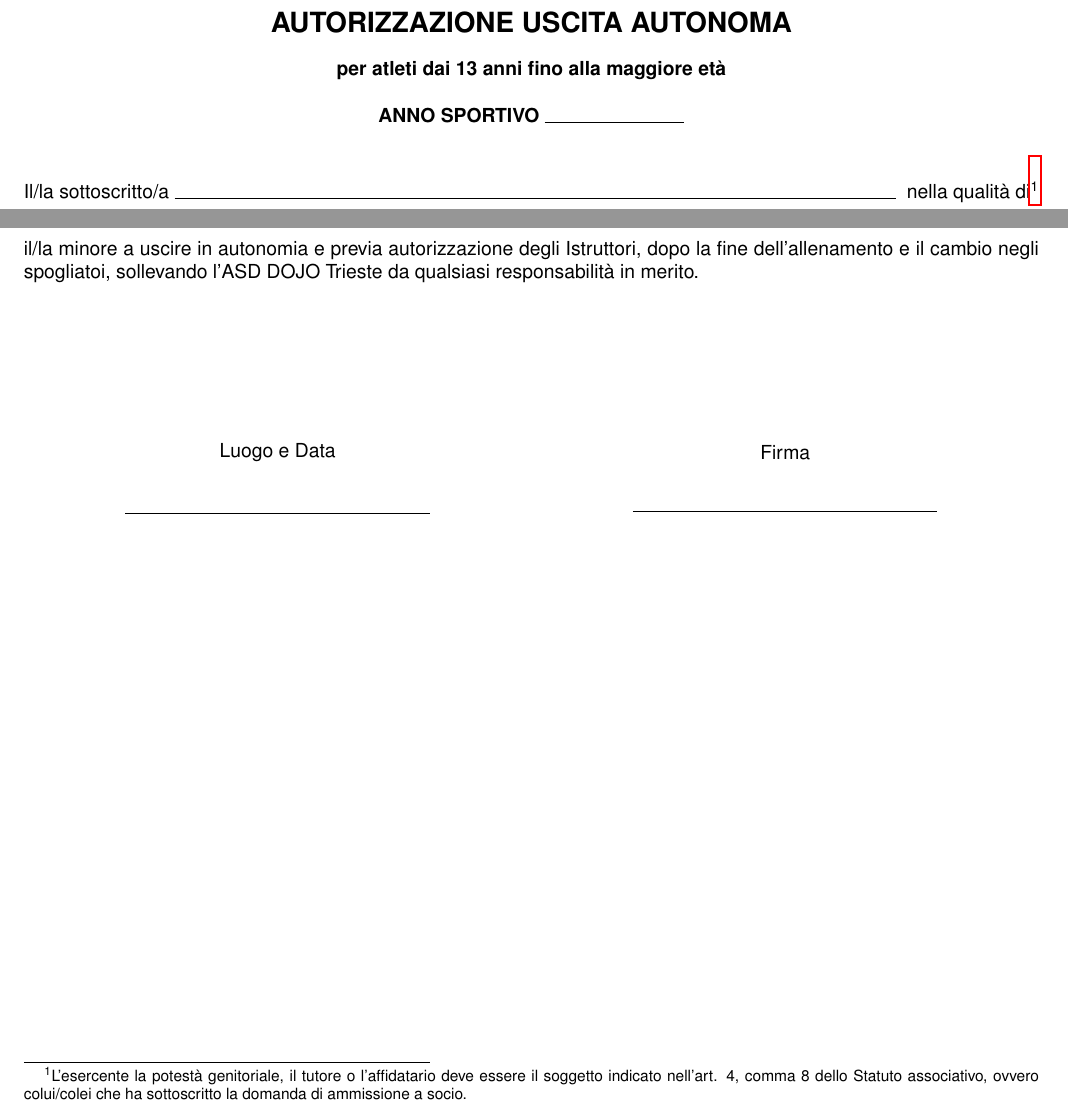
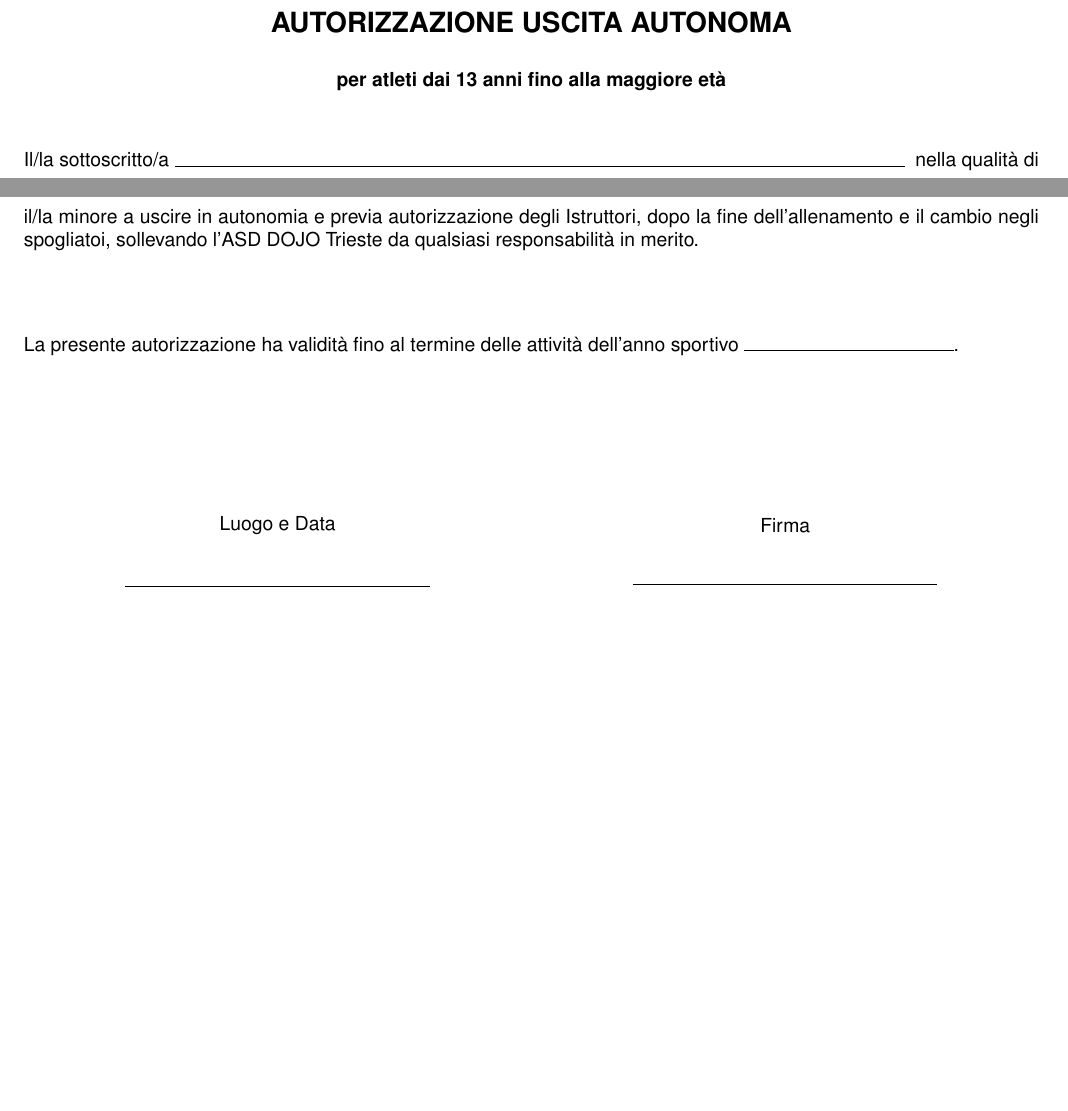
Before and after one commit to Urbani-Ludovico/DojoTrieste-Docs, a LaTeX document (Moduli/Autorizzazione uscita autonoma/Autorizzazione uscita autonoma.tex): two parts of the page, joined at a grey line, cut so that both start at the same text, the shorter picture padded with empty space. Compiled offline with pdfLaTeX.

Commit message:
Changed year sentence

```diff
--- a/Moduli/Autorizzazione uscita autonoma/Autorizzazione uscita autonoma.tex
+++ b/Moduli/Autorizzazione uscita autonoma/Autorizzazione uscita autonoma.tex
@@ -2,12 +2,12 @@
 % !TeX encoding = UTF-8
 \documentclass{djtsmod}
 
-\title{AUTORIZZAZIONE USCITA AUTONOMA\\[10pt] \normalsize per atleti dai 13 anni fino alla maggiore età\\ ANNO SPORTIVO \field{1in}}
+\title{AUTORIZZAZIONE USCITA AUTONOMA\\[10pt] \normalsize per atleti dai 13 anni fino alla maggiore età}
 
 \begin{document}
 	\maketitle
 
-	Il/la sottoscritto/a \fieldfill\; nella qualità di\footnote{L'esercente la potestà genitoriale, il tutore o l'affidatario deve essere il soggetto indicato nell'art. 4, comma 8 dello Statuto associativo, ovvero colui/colei che ha sottoscritto la domanda di ammissione a socio.}
+	Il/la sottoscritto/a \fieldfill\; nella qualità di
 	\begin{radiolist}
 		\item esercente la responsabilità genitoriale
 		\item tutore o affidatario
@@ -19,8 +19,10 @@
 	\begin{radiolist}
 		\item AUTORIZZA
 		\item NON AUTORIZZA
-	\end{radiolist}
-	il/la minore a uscire in autonomia e previa autorizzazione degli Istruttori, dopo la fine dell'allenamento e il cambio negli spogliatoi, sollevando l'ASD DOJO Trieste da qualsiasi responsabilità in merito.
+	\end{radiolist}\ \\
+	il/la minore a uscire in autonomia e previa autorizzazione degli Istruttori, dopo la fine dell'allenamento e il cambio negli spogliatoi, sollevando l'ASD DOJO Trieste da qualsiasi responsabilità in merito. \\[20px]
+
+	La presente autorizzazione ha validità fino al termine delle attività dell'anno sportivo \field{1.5in}.
 
 	\vspace{1in}
 	\datesignfield{Firma}
```
